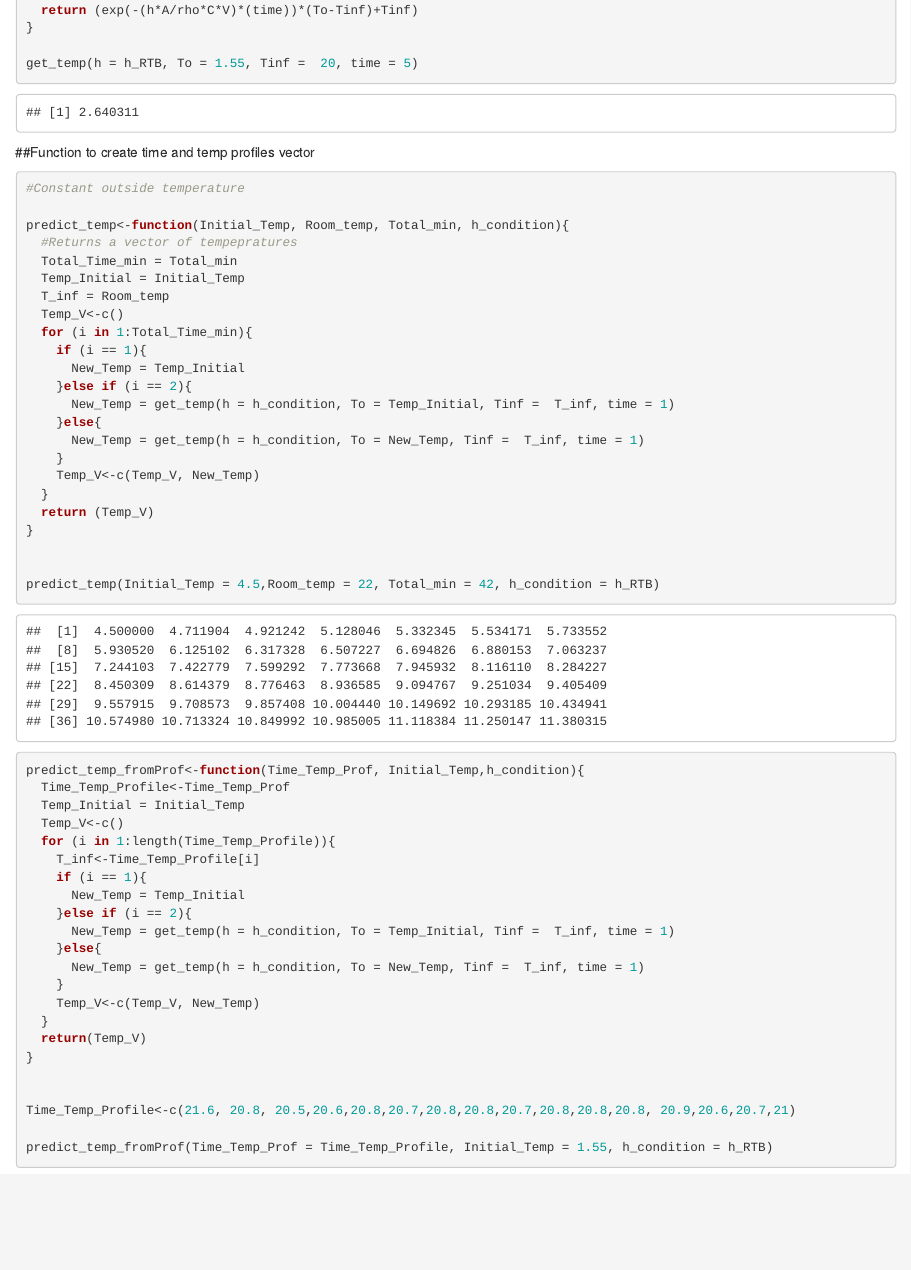
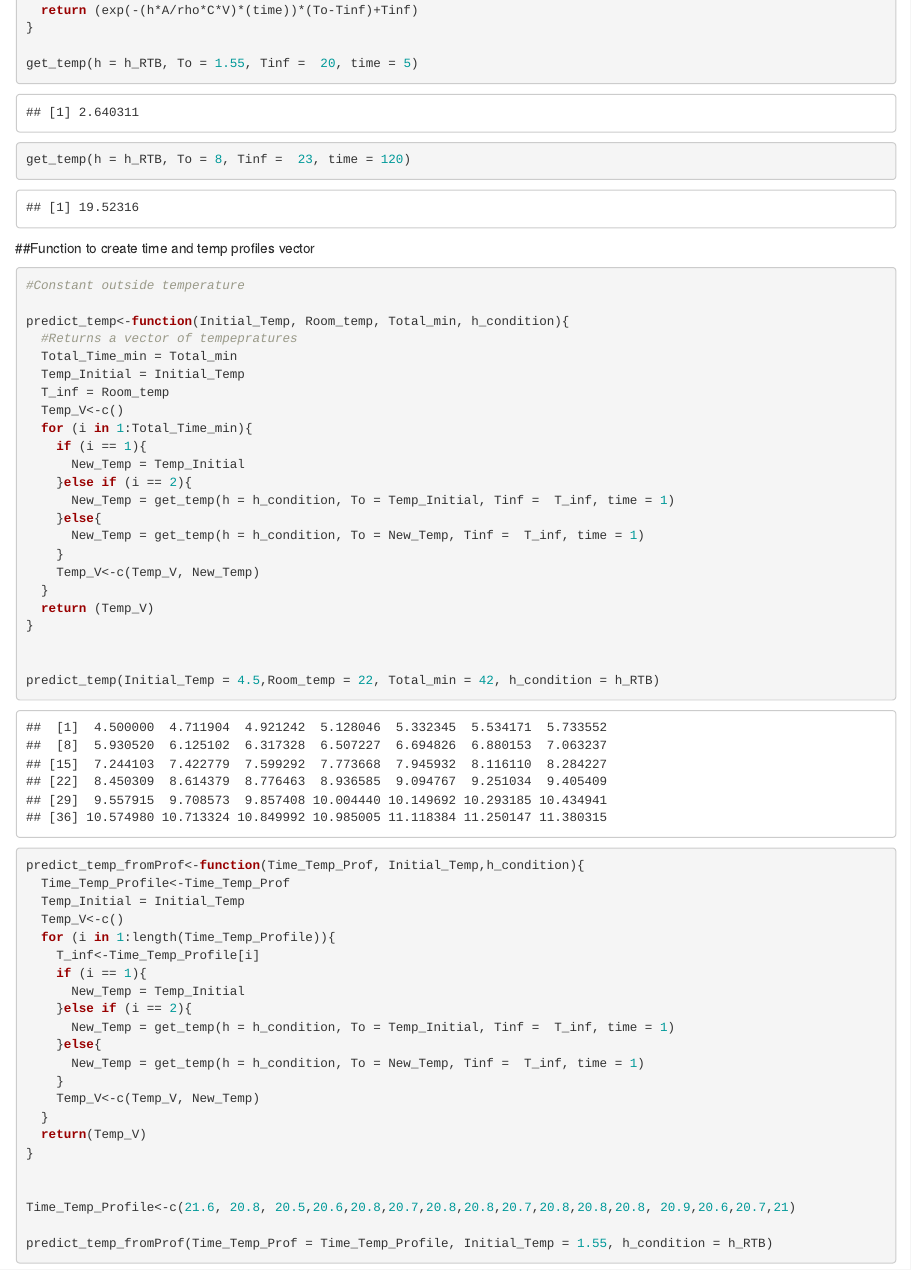
Before and after one commit to gareyes3/Share-Table-Milk, an R Markdown document (R/Predicting TT Profiles.Rmd): the page in a window 1100 px wide, from 620 px down. Rendered offline with R 4.5, knitr and Pandoc, with nearby package versions.

Commit message:
update to time tep profiles

````diff
--- a/R/Predicting TT Profiles.Rmd
+++ b/R/Predicting TT Profiles.Rmd
@@ -37,6 +37,8 @@ get_temp<-function(h, To, Tinf, time,  A =0.004275,rho =1.033, C= 4.2, V = 0.236
 
 get_temp(h = h_RTB, To = 1.55, Tinf =  20, time = 5)
 
+
+get_temp(h = h_RTB, To = 8, Tinf =  23, time = 120)
 ```
 ##Function to create time and temp profiles vector
 
````
Also changed, not shown: R/Predicting TT Profiles.Rmd (1 more changed lines), 1 other file.
